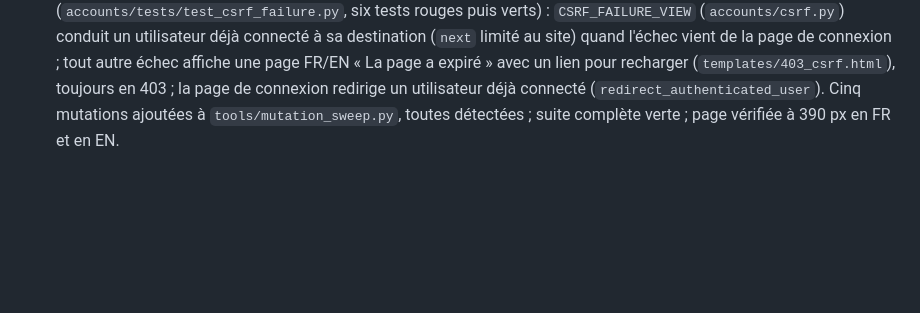
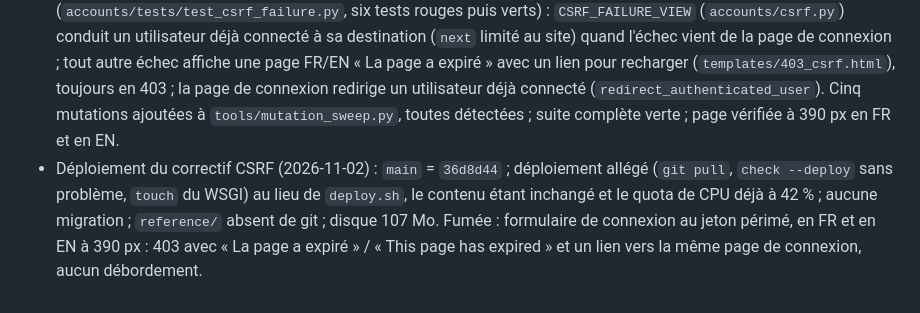
Before and after one commit to fokouarnaud/c-fiscalite-syscohada, a Markdown page: AGENTS.md, the part around the change. Drawn GitHub-style; blank space fills up the shorter version.

Commit message:
docs: record the deployment of the CSRF fix
Co-Authored-By: Claude Opus 5.5 <noreply@anthropic.com>

```diff
--- a/AGENTS.md
+++ b/AGENTS.md
@@ -902,3 +902,4 @@ Chaque règle a été écrite après un test rouge, puis vérifiée par mutation
 - Point à trancher avant B2 (renforcé) : la circulaire de la LF 2026 (§ 665, art. C 22 bis) confirme le reclassement d'office au réel dès qu'un dépassement du seuil de l'IGS est constaté en cours d'exercice, et apprécie le seuil sur le CA de N-1 ou le CA prévisionnel (§ 668) ; S13 (aucune bascule en cours d'année) est à revoir avec l'utilisateur avant de rédiger B2.
 - Déploiement de B1 et de la correction de E (2026-11-02, après la remise à zéro du quota de CPU) : `main` = `e53da7b`, `deploy.sh` EXIT=0 ; aucune migration ; 1 340 comptes, 106 paramètres ; compta 59 sections et 580 questions, fisca 16 et 160, simulation 101 sections et 1 287 questions, 221 publiées ; `check` sans problème ; disque 107 Mo. Fumée publique : catalogue en 200, programme de la Simulation en 200 en FR et en EN avec B1 (Ets Bilounga Boissons), E et D ; vérification d'un UUID inconnu en 404. Fumée connectée en un seul processus `manage.py shell` : compte jetable `fumee_b1`, janvier de B1 servi en FR et en EN (200, 9 pièces, aucune balise brute ni inconnue), quiz du module 1 et examen de 28 questions à 100 % par les services, certificat vérifié (200, parcours B1 et Bilounga nommés) ; certificat puis compte supprimés (LEFT 0), 0,8 s de CPU, fichier temporaire et historique effacés. Prochaine échéance « Run until 1 month from today » à vérifier dans l'onglet Web.
 - Erreur CSRF signalée par l'utilisateur à la connexion (US-02, 2026-11-02) : d'après les journaux du serveur, la connexion avait réussi (POST 302), puis la même page de connexion, resoumise, recevait la page 403 brute de Django (« CSRF token from POST incorrect » : une connexion renouvelle le jeton). Corrigé en TDD (`accounts/tests/test_csrf_failure.py`, six tests rouges puis verts) : `CSRF_FAILURE_VIEW` (`accounts/csrf.py`) conduit un utilisateur déjà connecté à sa destination (`next` limité au site) quand l'échec vient de la page de connexion ; tout autre échec affiche une page FR/EN « La page a expiré » avec un lien pour recharger (`templates/403_csrf.html`), toujours en 403 ; la page de connexion redirige un utilisateur déjà connecté (`redirect_authenticated_user`). Cinq mutations ajoutées à `tools/mutation_sweep.py`, toutes détectées ; suite complète verte ; page vérifiée à 390 px en FR et en EN.
+- Déploiement du correctif CSRF (2026-11-02) : `main` = `36d8d44` ; déploiement allégé (`git pull`, `check --deploy` sans problème, `touch` du WSGI) au lieu de `deploy.sh`, le contenu étant inchangé et le quota de CPU déjà à 42 % ; aucune migration ; `reference/` absent de git ; disque 107 Mo. Fumée : formulaire de connexion au jeton périmé, en FR et en EN à 390 px : 403 avec « La page a expiré » / « This page has expired » et un lien vers la même page de connexion, aucun débordement.
```
Also changed, not shown: CLAUDE.md (+1 -0 lines).
